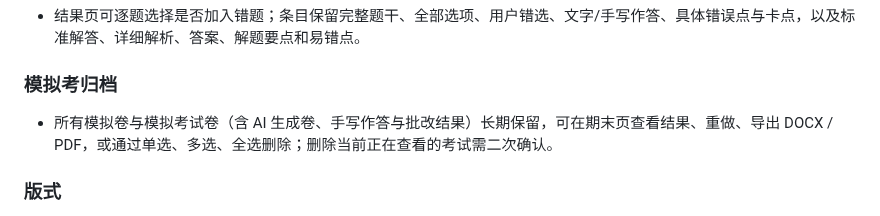
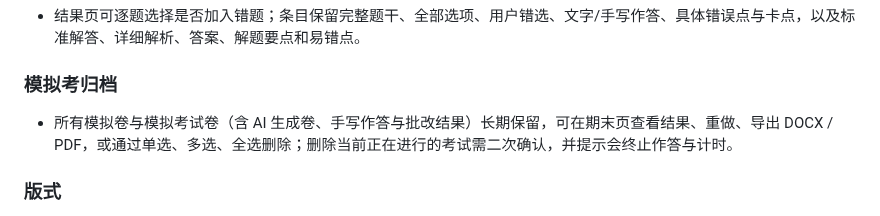
Before and after one commit to lanzaihua/lanzaihua.github.io, a Markdown page: CHANGELOG.md, the part around the change. Rendered like a GitHub page.

Commit message:
docs 2026.11.01 ongoing confirm

```diff
--- a/CHANGELOG.md
+++ b/CHANGELOG.md
@@ -32,7 +32,7 @@
 
 ### 模拟考归档
 
-- 所有模拟卷与模拟考试卷（含 AI 生成卷、手写作答与批改结果）长期保留，可在期末页查看结果、重做、导出 DOCX / PDF，或通过单选、多选、全选删除；删除当前正在查看的考试需二次确认。
+- 所有模拟卷与模拟考试卷（含 AI 生成卷、手写作答与批改结果）长期保留，可在期末页查看结果、重做、导出 DOCX / PDF，或通过单选、多选、全选删除；删除当前正在进行的考试需二次确认，并提示会终止作答与计时。
 
 ### 版式
 
```
